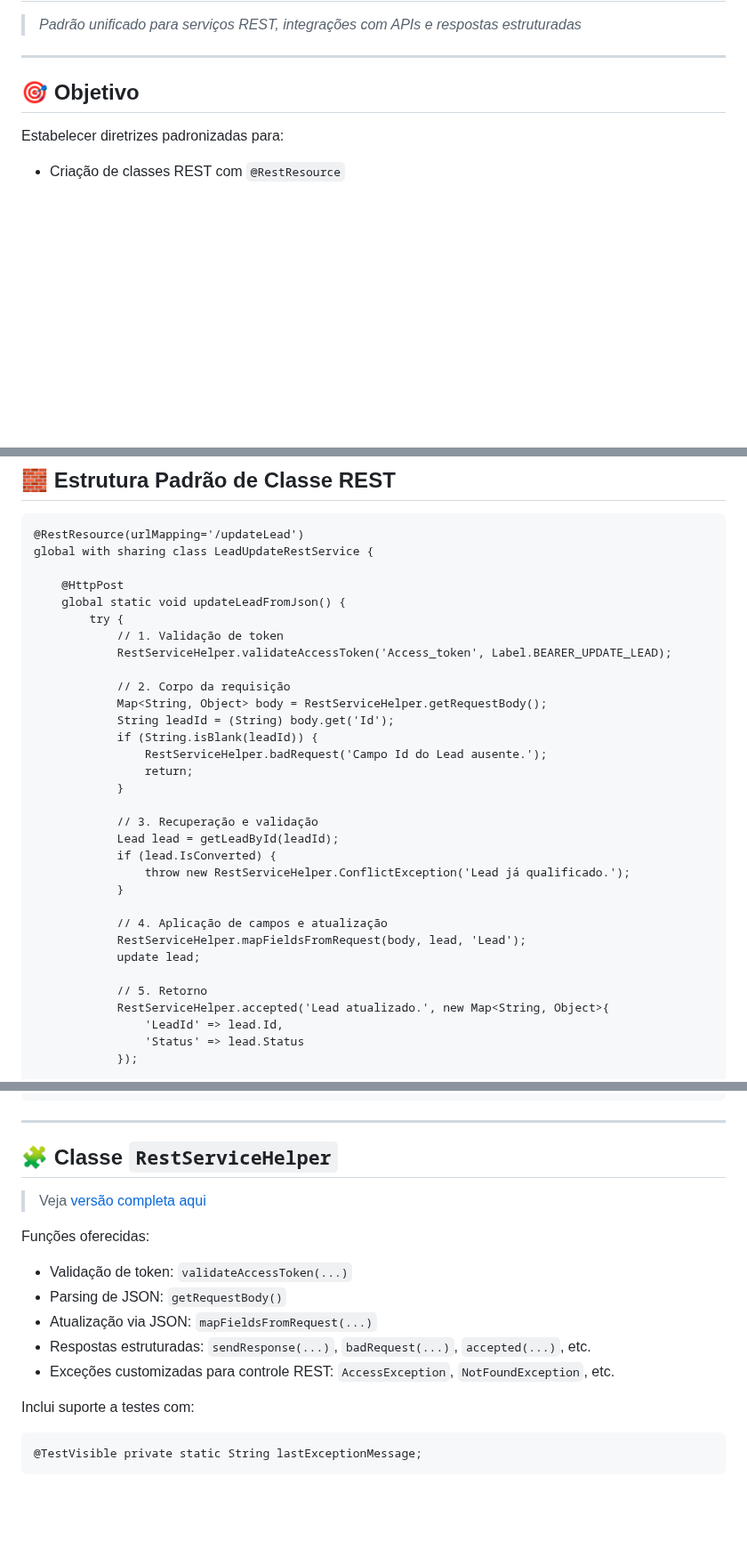
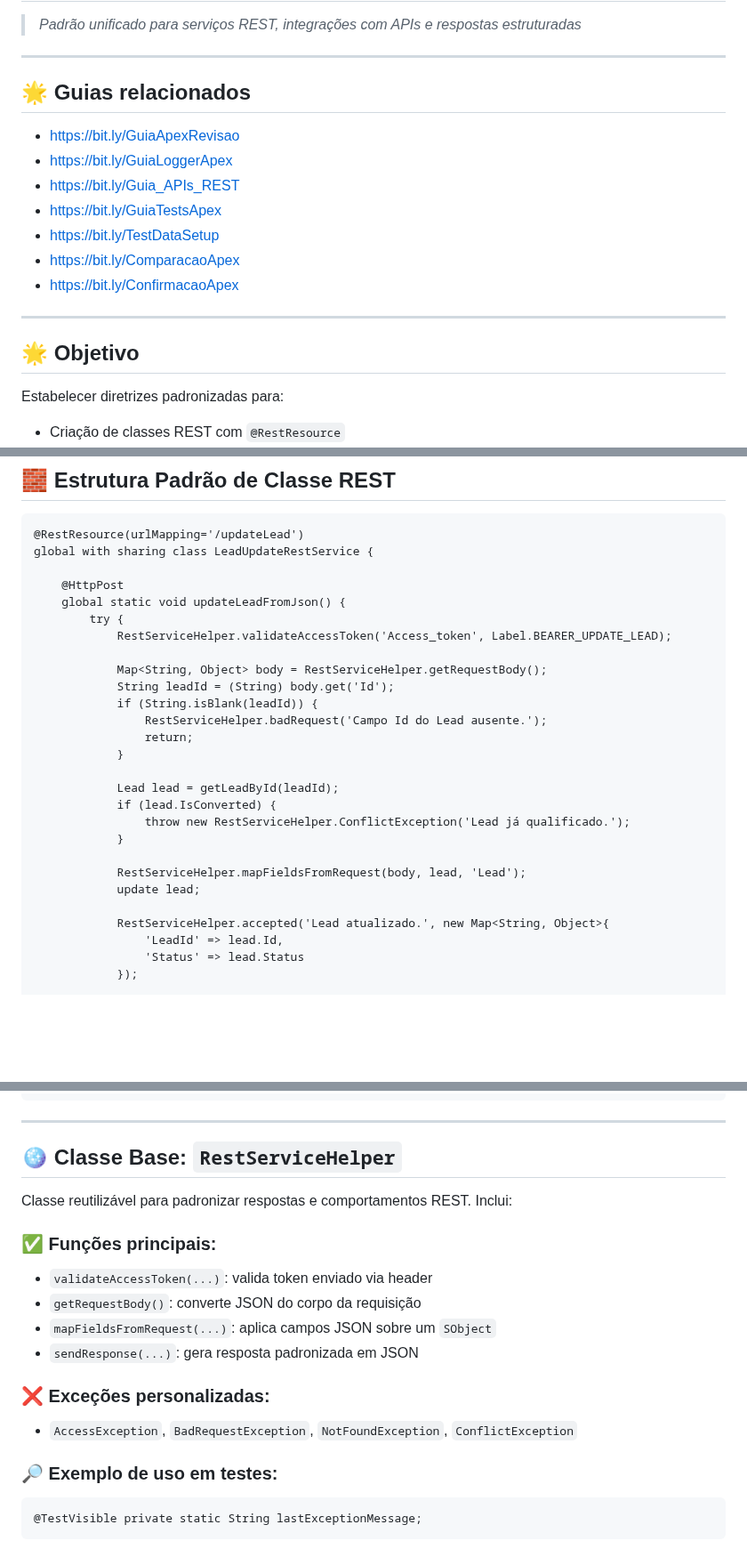
Before and after one commit to leogbo/gpt-guides, a Markdown page: apex/Guia_APIs_e_Rest_Services.md, 3 parts joined by grey strips. Shown at 89% size. GitHub-like rendering; blank space fills up the shorter version.

````diff
--- a/apex/Guia_APIs_e_Rest_Services.md
+++ b/apex/Guia_APIs_e_Rest_Services.md
@@ -3,7 +3,18 @@
 
 ---
 
-## 🎯 Objetivo
+## 🌟 Guias relacionados
+- https://bit.ly/GuiaApexRevisao
+- https://bit.ly/GuiaLoggerApex
+- https://bit.ly/Guia_APIs_REST
+- https://bit.ly/GuiaTestsApex
+- https://bit.ly/TestDataSetup
+- https://bit.ly/ComparacaoApex
+- https://bit.ly/ConfirmacaoApex
+
+---
+
+## 🌟 Objetivo
 Estabelecer diretrizes padronizadas para:
 - Criação de classes REST com `@RestResource`
 - Tratamento de erros e validação de entradas
@@ -22,10 +33,8 @@ global with sharing class LeadUpdateRestService {
     @HttpPost
     global static void updateLeadFromJson() {
         try {
-            // 1. Validação de token
             RestServiceHelper.validateAccessToken('Access_token', Label.BEARER_UPDATE_LEAD);
 
-            // 2. Corpo da requisição
             Map<String, Object> body = RestServiceHelper.getRequestBody();
             String leadId = (String) body.get('Id');
             if (String.isBlank(leadId)) {
@@ -33,17 +42,14 @@ global with sharing class LeadUpdateRestService {
                 return;
             }
 
-            // 3. Recuperação e validação
             Lead lead = getLeadById(leadId);
             if (lead.IsConverted) {
                 throw new RestServiceHelper.ConflictException('Lead já qualificado.');
             }
 
-            // 4. Aplicação de campos e atualização
             RestServiceHelper.mapFieldsFromRequest(body, lead, 'Lead');
             update lead;
 
-            // 5. Retorno
             RestServiceHelper.accepted('Lead atualizado.', new Map<String, Object>{
                 'LeadId' => lead.Id,
                 'Status' => lead.Status
@@ -73,17 +79,21 @@ global with sharing class LeadUpdateRestService {
 
 ---
 
-## 🧩 Classe `RestServiceHelper`
-> Veja [versão completa aqui](#)
+## 🪩 Classe Base: `RestServiceHelper`
 
-Funções oferecidas:
-- Validação de token: `validateAccessToken(...)`
-- Parsing de JSON: `getRequestBody()`
-- Atualização via JSON: `mapFieldsFromRequest(...)`
-- Respostas estruturadas: `sendResponse(...)`, `badRequest(...)`, `accepted(...)`, etc.
-- Exceções customizadas para controle REST: `AccessException`, `NotFoundException`, etc.
+Classe reutilizável para padronizar respostas e comportamentos REST.
+Inclui:
 
-Inclui suporte a testes com:
+### ✅ Funções principais:
+- `validateAccessToken(...)`: valida token enviado via header
+- `getRequestBody()`: converte JSON do corpo da requisição
+- `mapFieldsFromRequest(...)`: aplica campos JSON sobre um `SObject`
+- `sendResponse(...)`: gera resposta padronizada em JSON
+
+### ❌ Exceções personalizadas:
+- `AccessException`, `BadRequestException`, `NotFoundException`, `ConflictException`
+
+### 🔎 Exemplo de uso em testes:
 ```apex
 @TestVisible private static String lastExceptionMessage;
 ```
````
Also changed, not shown: other parts of apex/Guia_APIs_e_Rest_Services.md (+101 -3 lines).
